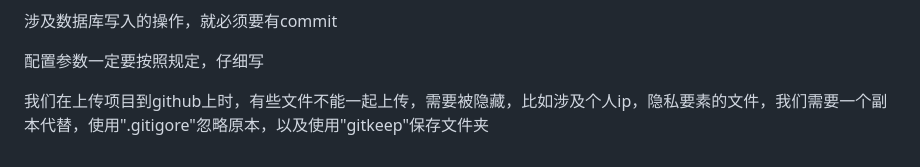
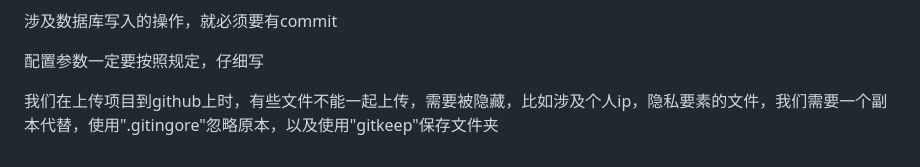
Before and after one commit to Lonely-Horse/ServerMonitor, a Markdown page: docs/troubleshooting.md, the part around the change. Rendered like a GitHub page.

```diff
--- a/docs/troubleshooting.md
+++ b/docs/troubleshooting.md
@@ -70,4 +70,4 @@ python中有些需要大写，必须要熟悉并记住
 
 配置参数一定要按照规定，仔细写
 
-我们在上传项目到github上时，有些文件不能一起上传，需要被隐藏，比如涉及个人ip，隐私要素的文件，我们需要一个副本代替，使用".gitigore"忽略原本，以及使用"gitkeep"保存文件夹
+我们在上传项目到github上时，有些文件不能一起上传，需要被隐藏，比如涉及个人ip，隐私要素的文件，我们需要一个副本代替，使用".gitingore"忽略原本，以及使用"gitkeep"保存文件夹
```
